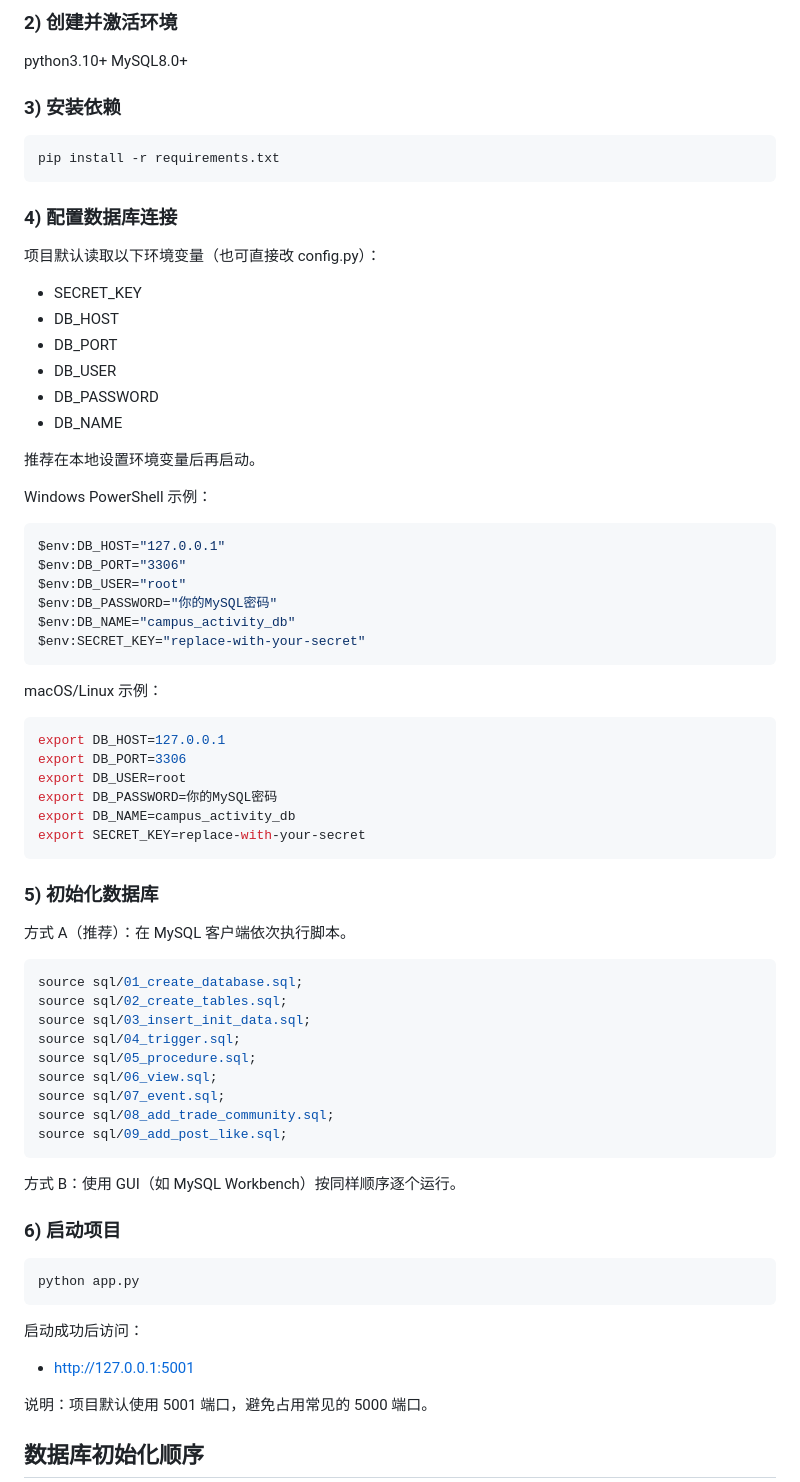
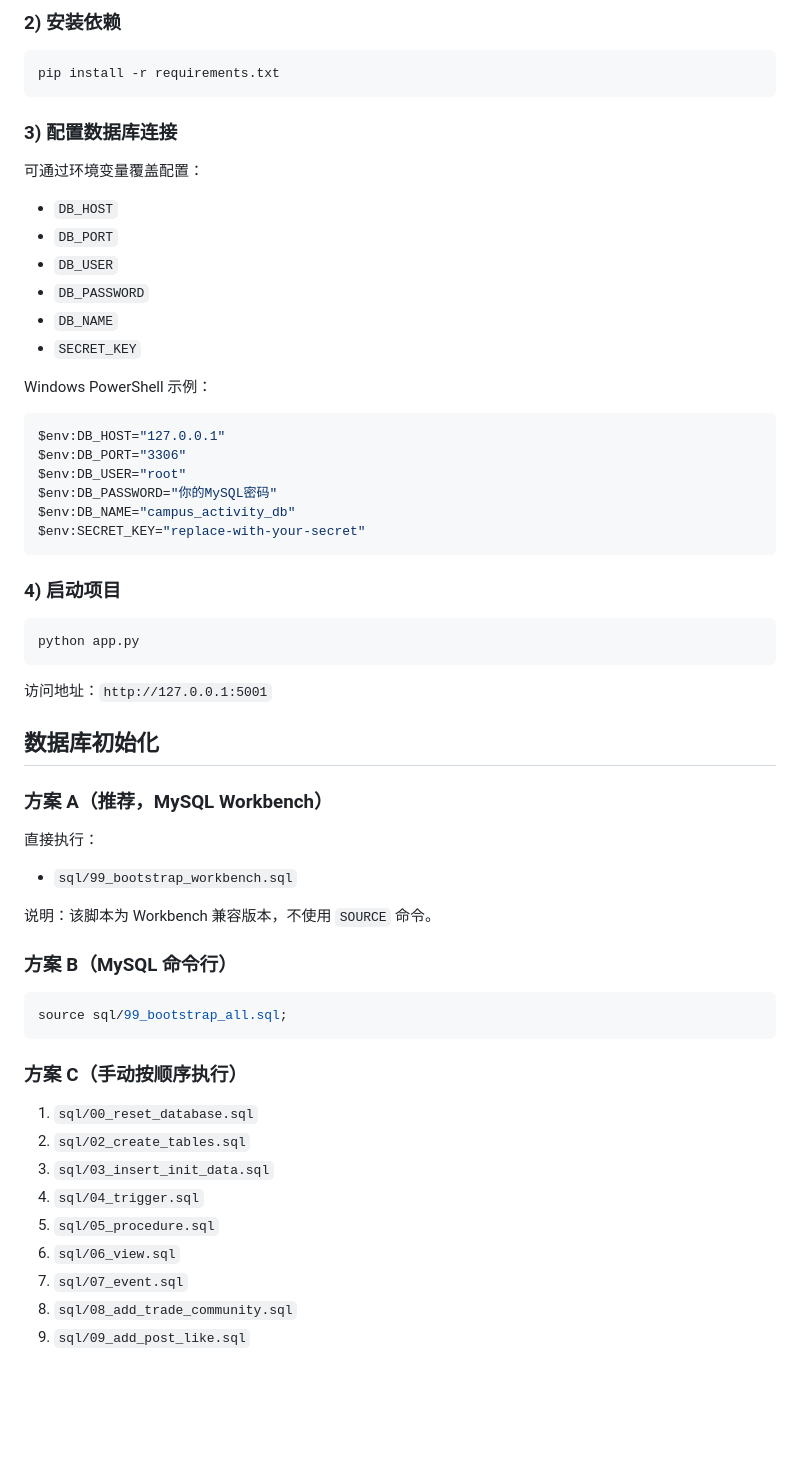
Before and after one commit to Skylar-Jiang/Campus-Know-It-All, a Markdown page: README.md, the part around one of its changes. Drawn GitHub-style; blank space fills up the shorter version.

````diff
--- a/README.md
+++ b/README.md
@@ -81,79 +85,65 @@ git clone https://github.com/Skylar-Jiang/Campus-Know-It-All
 
-### 2) 创建并激活环境
+### 2) 安装依赖
 
-python3.10+
-MySQL8.0+
+```bash
+pip install -r requirements.txt
+```
 
-### 3) 安装依赖
+### 3) 配置数据库连接
 
-~~~bash
-pip install -r requirements.txt
-~~~
+可通过环境变量覆盖配置：
 
-### 4) 配置数据库连接
-
-项目默认读取以下环境变量（也可直接改 config.py）：
-
-- SECRET_KEY
-- DB_HOST
-- DB_PORT
-- DB_USER
-- DB_PASSWORD
-- DB_NAME
-
-推荐在本地设置环境变量后再启动。
+- `DB_HOST`
+- `DB_PORT`
+- `DB_USER`
+- `DB_PASSWORD`
+- `DB_NAME`
+- `SECRET_KEY`
 
 Windows PowerShell 示例：
 
-~~~powershell
+```powershell
 $env:DB_HOST="127.0.0.1"
 $env:DB_PORT="3306"
 $env:DB_USER="root"
 $env:DB_PASSWORD="你的MySQL密码"
 $env:DB_NAME="campus_activity_db"
 $env:SECRET_KEY="replace-with-your-secret"
-~~~
+```
 
-macOS/Linux 示例：
+### 4) 启动项目
 
-~~~bash
-export DB_HOST=127.0.0.1
-export DB_PORT=3306
-export DB_USER=root
-export DB_PASSWORD=你的MySQL密码
-export DB_NAME=campus_activity_db
-export SECRET_KEY=replace-with-your-secret
-~~~
+```bash
+python app.py
+```
 
-### 5) 初始化数据库
+访问地址：`http://127.0.0.1:5001`
 
-方式 A（推荐）：在 MySQL 客户端依次执行脚本。
+## 数据库初始化
 
-~~~sql
-source sql/01_create_database.sql;
-source sql/02_create_tables.sql;
-source sql/03_insert_init_data.sql;
-source sql/04_trigger.sql;
-source sql/05_procedure.sql;
-source sql/06_view.sql;
-source sql/07_event.sql;
-source sql/08_add_trade_community.sql;
-source sql/09_add_post_like.sql;
-~~~
+### 方案 A（推荐，MySQL Workbench）
 
-方式 B：使用 GUI（如 MySQL Workbench）按同样顺序逐个运行。
+直接执行：
 
-### 6) 启动项目
+- `sql/99_bootstrap_workbench.sql`
 
-~~~bash
-python app.py
-~~~
+说明：该脚本为 Workbench 兼容版本，不使用 `SOURCE` 命令。
 
-启动成功后访问：
+### 方案 B（MySQL 命令行）
 
-- http://127.0.0.1:5001
+```sql
+source sql/99_bootstrap_all.sql;
+```
 
-说明：项目默认使用 5001 端口，避免占用常见的 5000 端口。
+### 方案 C（手动按顺序执行）
 
-## 数据库初始化顺序
+1. `sql/00_reset_database.sql`
+2. `sql/02_create_tables.sql`
+3. `sql/03_insert_init_data.sql`
+4. `sql/04_trigger.sql`
+5. `sql/05_procedure.sql`
+6. `sql/06_view.sql`
+7. `sql/07_event.sql`
+8. `sql/08_add_trade_community.sql`
+9. `sql/09_add_post_like.sql`
 
````
Also changed, not shown: other parts of README.md (+80 -145 lines).
